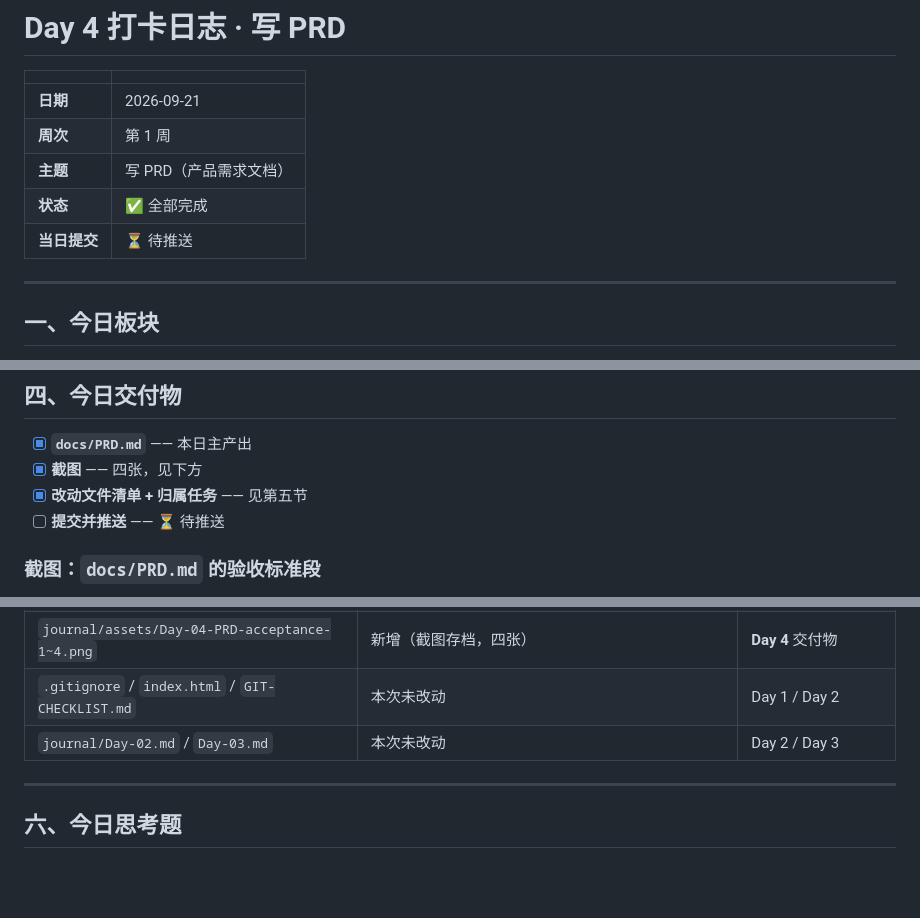
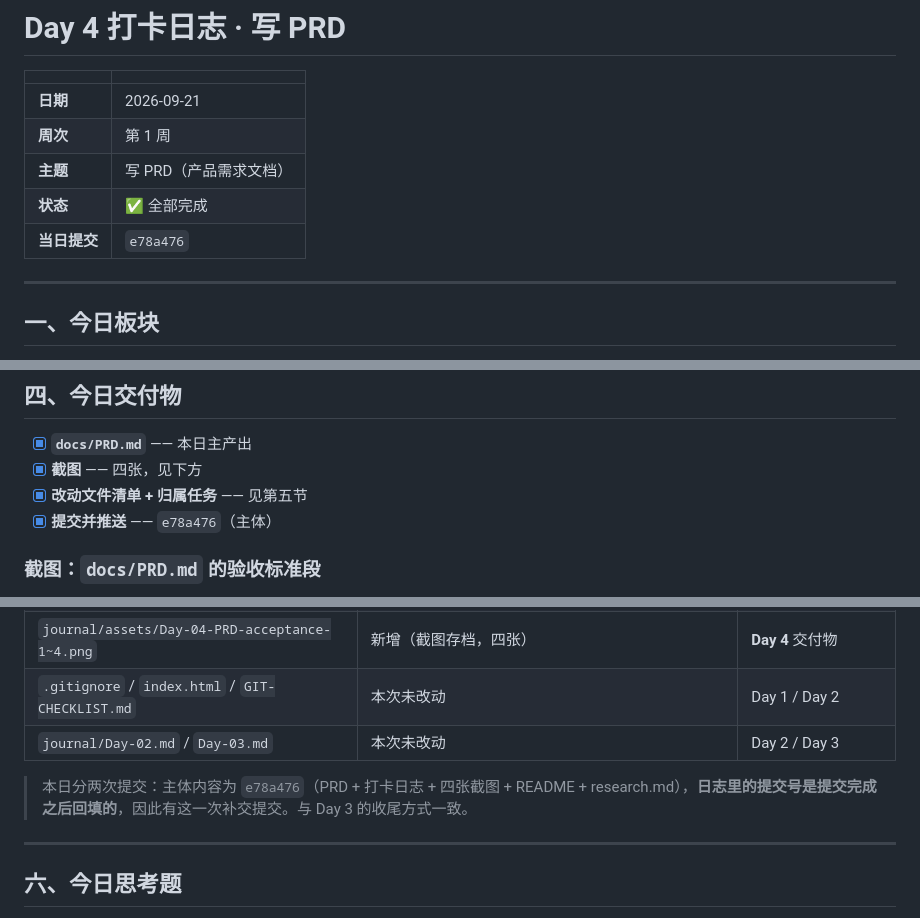
Before and after one commit to XingHo-VibeCoding/The-sea-of-reading, a Markdown page: journal/Day-04.md, 3 parts joined by grey strips. GitHub-like rendering; blank space fills up the shorter version.

Commit message:
Day 4｜回填提交号，Day 4 打卡日志闭环
改了什么：journal/Day-04.md 的「当日提交」栏由「⏳ 待推送」改为实际提交号 e78a476，第四节「提交并推送」勾选完成，第五节补注本日分两次提交的说明

加了什么：无新增文件

```diff
--- a/journal/Day-04.md
+++ b/journal/Day-04.md
@@ -6,7 +6,7 @@
 | **周次** | 第 1 周 |
 | **主题** | 写 PRD（产品需求文档） |
 | **状态** | ✅ 全部完成 |
-| **当日提交** | ⏳ 待推送 |
+| **当日提交** | `e78a476` |
 
 ---
 
@@ -74,7 +74,7 @@
 - [x] **`docs/PRD.md`** —— 本日主产出
 - [x] **截图** —— 四张，见下方
 - [x] **改动文件清单 + 归属任务** —— 见第五节
-- [ ] **提交并推送** —— ⏳ 待推送
+- [x] **提交并推送** —— `e78a476`（主体）
 
 ### 截图：`docs/PRD.md` 的验收标准段
 
@@ -109,6 +109,8 @@
 | `journal/assets/Day-04-PRD-acceptance-1~4.png` | 新增（截图存档，四张） | **Day 4** 交付物 |
 | `.gitignore` / `index.html` / `GIT-CHECKLIST.md` | 本次未改动 | Day 1 / Day 2 |
 | `journal/Day-02.md` / `Day-03.md` | 本次未改动 | Day 2 / Day 3 |
+
+> 本日分两次提交：主体内容为 `e78a476`（PRD + 打卡日志 + 四张截图 + README + research.md），**日志里的提交号是提交完成之后回填的**，因此有这一次补交提交。与 Day 3 的收尾方式一致。
 
 ---
 
```
